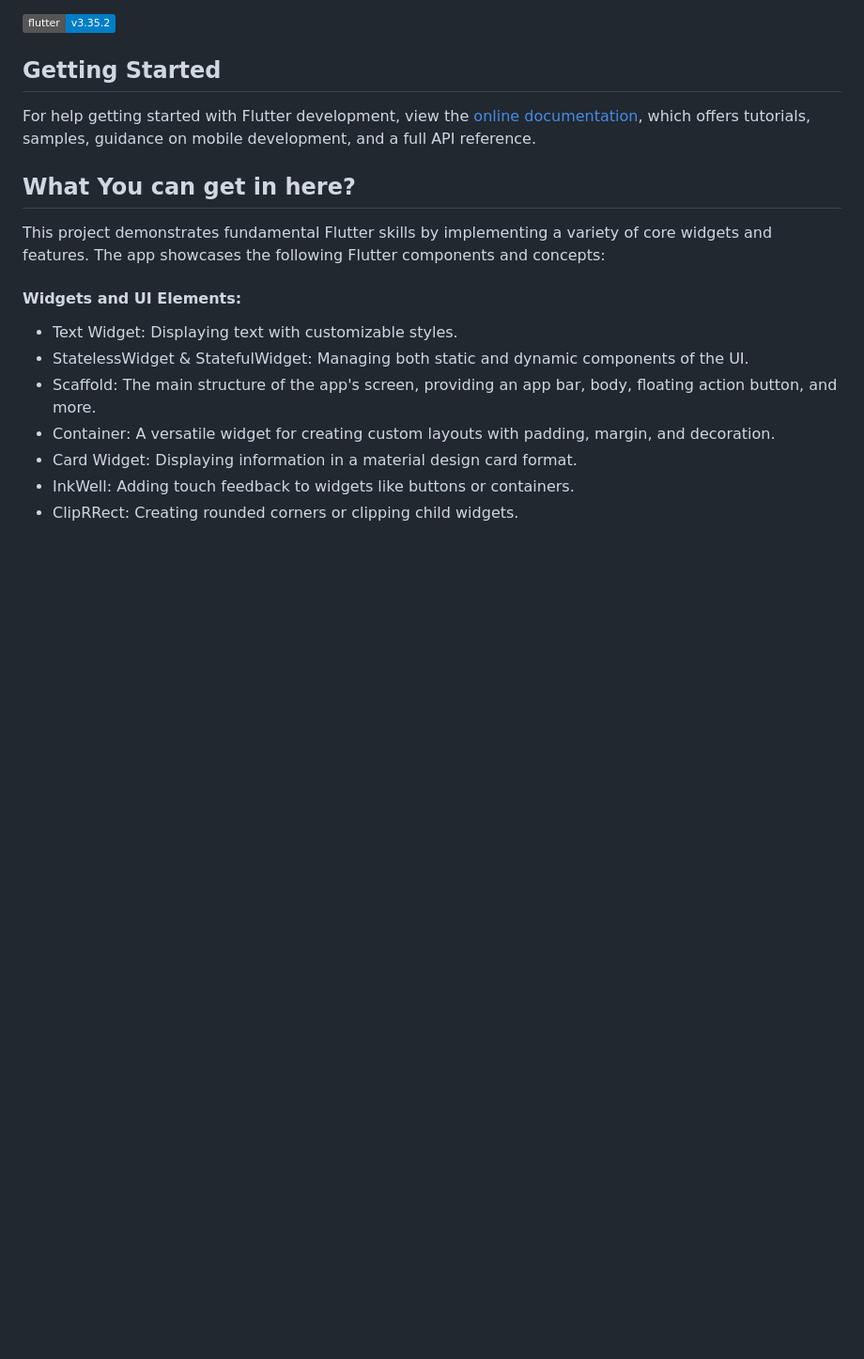
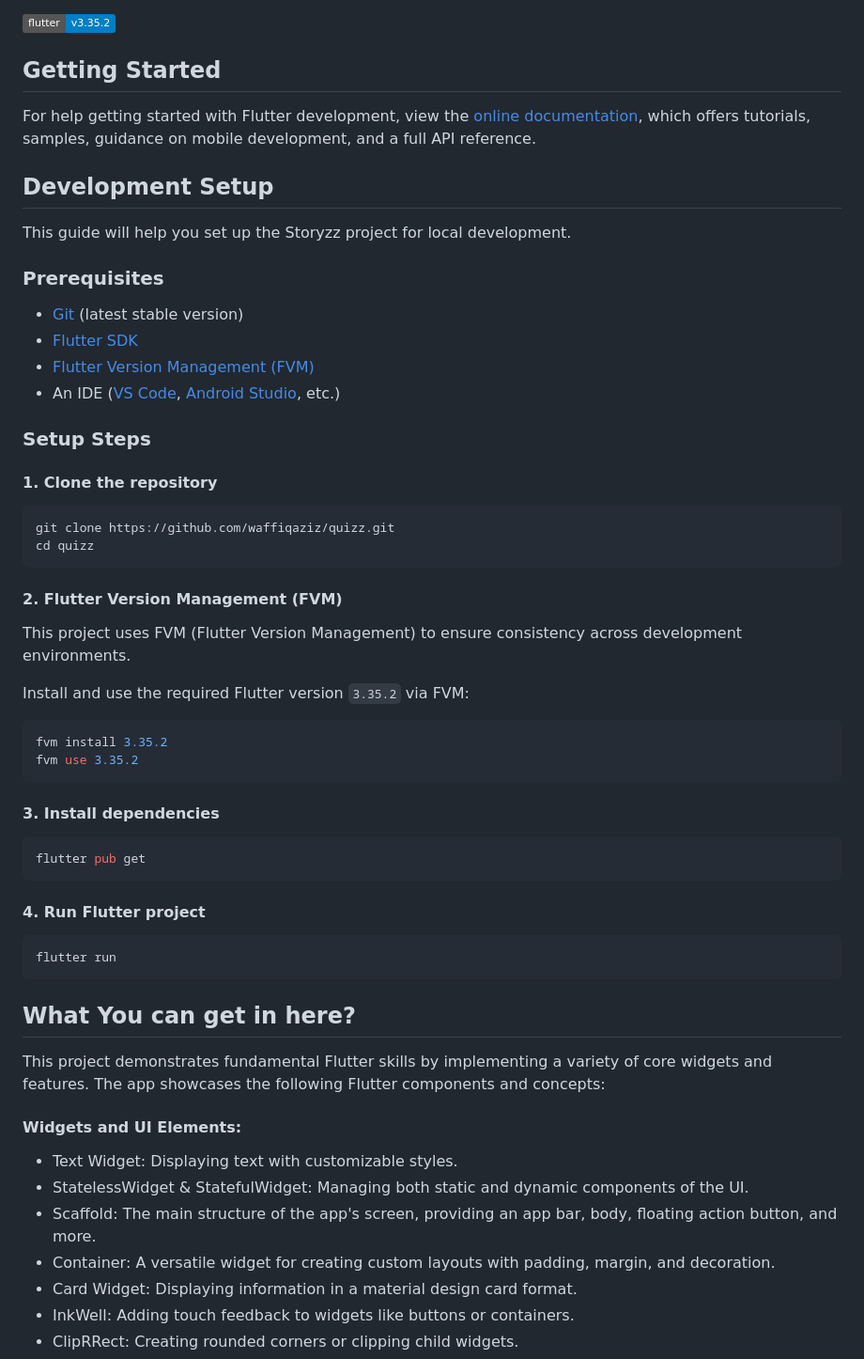
Before and after one commit to waffiqaziz/quizz, a Markdown page: README.md, the part around the change. Shown: that part at 94% size. Drawn GitHub-style; badges without logos; blank space fills up the shorter version.

Commit message:
docs: add how to setup fvm step by step

````diff
--- a/README.md
+++ b/README.md
@@ -9,6 +9,51 @@ A simple Flutter project designed for educational purposes, functioning as a qui
 For help getting started with Flutter development, view the
 [online documentation](https://docs.flutter.dev/), which offers tutorials,
 samples, guidance on mobile development, and a full API reference.
+
+## Development Setup
+
+This guide will help you set up the Storyzz project for local development.
+
+### Prerequisites
+
+- [Git](https://git-scm.com/) (latest stable version)
+- [Flutter SDK](https://docs.flutter.dev/get-started/install)
+- [Flutter Version Management (FVM)](https://fvm.app/)
+- An IDE ([VS Code](https://code.visualstudio.com/download),
+[Android Studio](https://developer.android.com/studio), etc.)
+
+### Setup Steps
+
+#### 1. Clone the repository
+
+```bash
+git clone https://github.com/waffiqaziz/quizz.git
+cd quizz
+```
+
+#### 2. Flutter Version Management (FVM)
+
+This project uses FVM (Flutter Version Management) to ensure consistency across
+development environments.
+
+Install and use the required Flutter version `3.35.2` via FVM:
+
+```bash
+fvm install 3.35.2
+fvm use 3.35.2
+```
+
+#### 3. Install dependencies
+
+```bash
+flutter pub get
+```
+
+#### 4. Run Flutter project
+
+```bash
+flutter run
+```
 
 ## What You can get in here?
 
````
